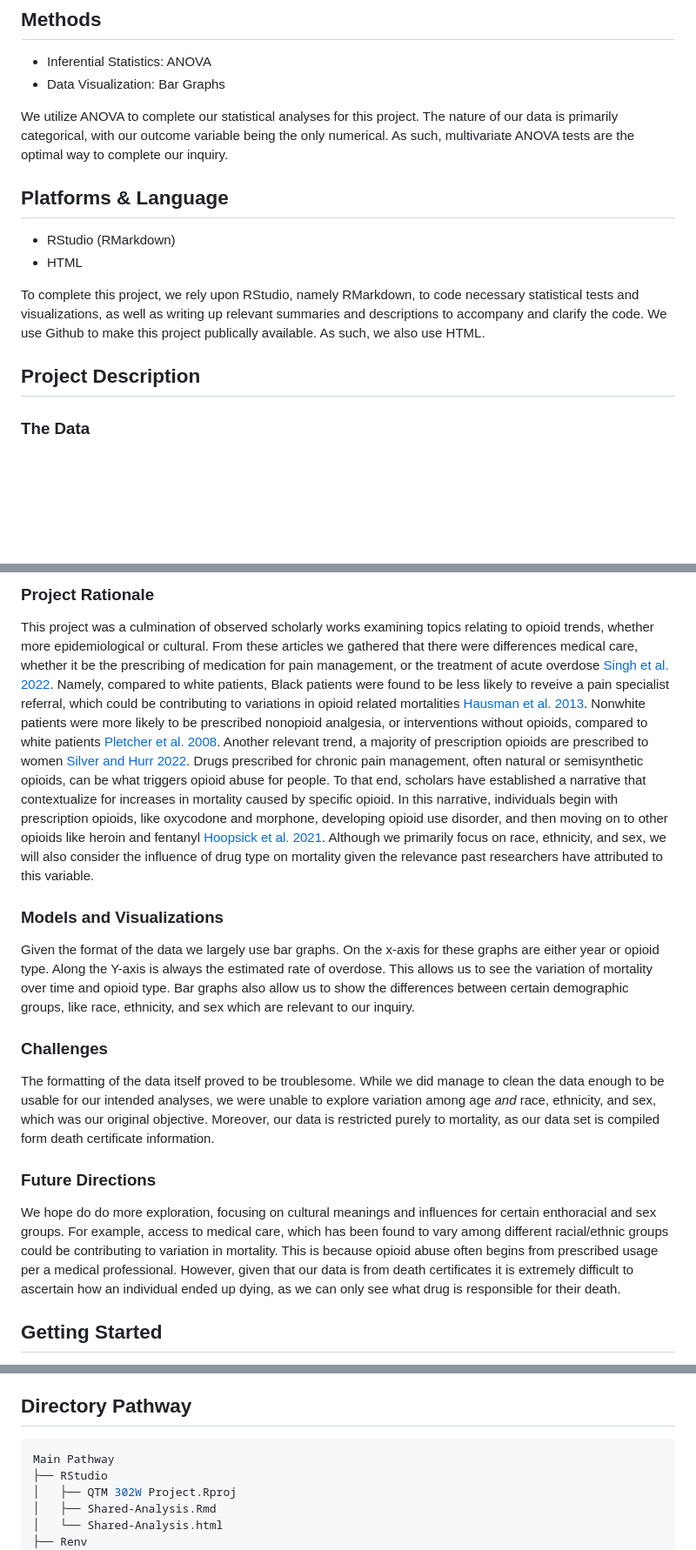
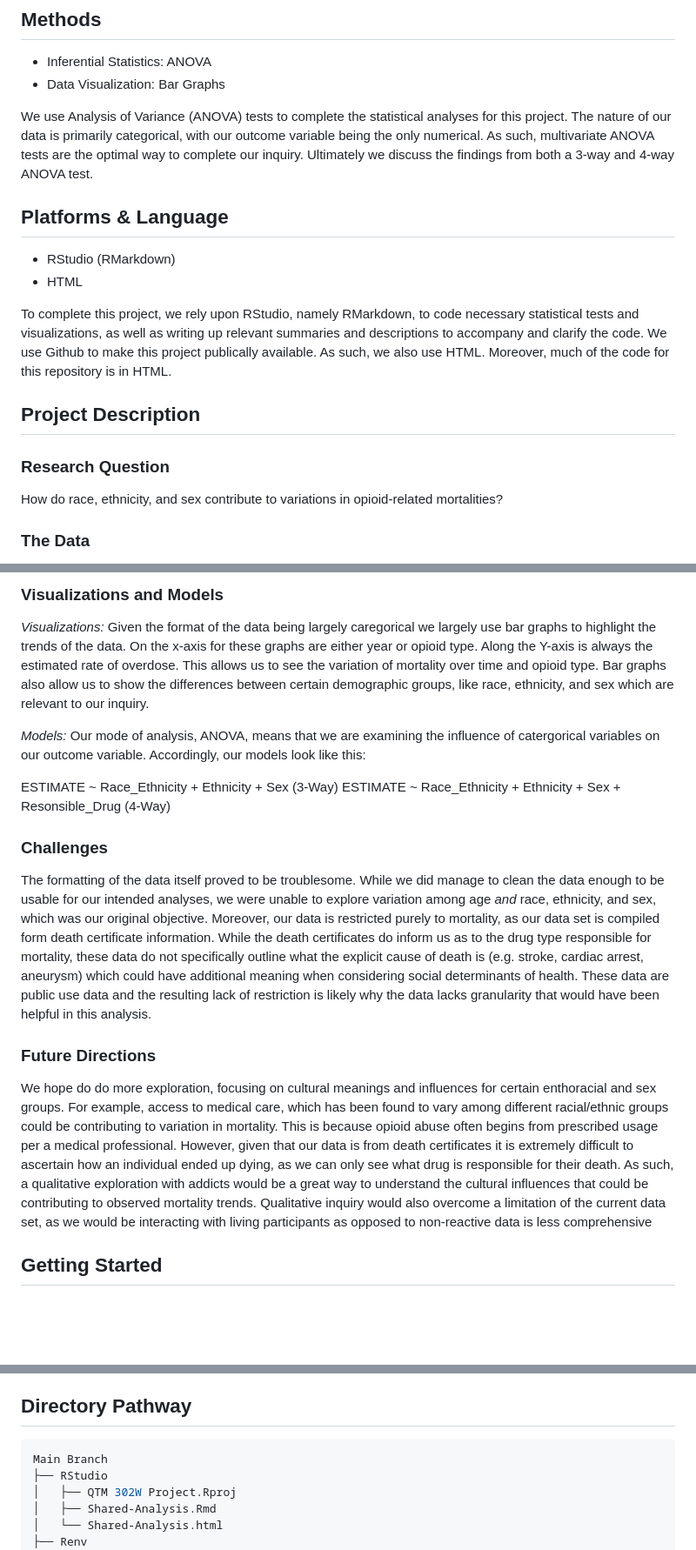
Before and after one commit to cfitzg4/QTM302W-Final, a Markdown page: README.md, 3 parts joined by grey strips. Shown at 87% size. Drawn GitHub-style; blank space fills up the shorter version.

````diff
--- a/README.md
+++ b/README.md
@@ -24,17 +24,20 @@ The opioid epidemic was classified as a public health crisis in 2017, due to the
 - Inferential Statistics: ANOVA
 - Data Visualization: Bar Graphs
 
-We utilize ANOVA to complete our statistical analyses for this project. The nature of our data is primarily categorical, with our outcome variable being the only numerical. As such, multivariate ANOVA tests are the optimal way to complete our inquiry.
+We use Analysis of Variance (ANOVA) tests  to complete the statistical analyses for this project. The nature of our data is primarily categorical, with our outcome variable being the only numerical. As such, multivariate ANOVA tests are the optimal way to complete our inquiry. Ultimately we discuss the findings from both a 3-way and 4-way ANOVA test.
 
 ## Platforms & Language
 - RStudio (RMarkdown)
 - HTML
 
-To complete this project, we rely upon RStudio, namely RMarkdown, to code necessary statistical tests and visualizations, as well as writing up relevant summaries and descriptions to accompany and clarify the code. We use Github to make this project publically available. As such, we also use HTML.
+To complete this project, we rely upon RStudio, namely RMarkdown, to code necessary statistical tests and visualizations, as well as writing up relevant summaries and descriptions to accompany and clarify the code. We use Github to make this project publically available. As such, we also use HTML. Moreover, much of the code for this repository is in HTML.
 
 
 ## Project Description
 
+### Research Question
+How do race, ethnicity, and sex contribute to variations in opioid-related mortalities?
+
 ### The Data
 The data for this project are from the Center for Disease Control's National Center for Health Statistics, specifically the National Vital Statistics System. The official title is "Drug overdise death rates, by drug type, sex, age, race, and Hispanic origin: United States, selected years 1999-2018." The data can be found here: [data set](https://data.cdc.gov/NCHS/Drug-overdose-death-rates-by-drug-type-sex-age-rac/95ax-ymtc/about_data).
 
@@ -43,17 +46,17 @@ How do race, ethnicity, and sex contribute to variations in opioid-related morta
 
-### Project Rationale
-This project was a culmination of observed scholarly works examining topics relating to opioid trends, whether more epidemiological or cultural. From these articles we gathered that there were differences medical care, whether it be the prescribing of medication for pain management, or the treatment of acute overdose [Singh et al. 2022](). Namely, compared to white patients, Black patients were found to be less likely to reveive a pain specialist referral, which could be contributing to variations in opioid related mortalities [Hausman et al. 2013](). Nonwhite patients were more likely to be prescribed nonopioid analgesia, or interventions without opioids, compared to white patients [Pletcher et al. 2008](). Another relevant trend, a majority of prescription opioids are prescribed to women [Silver and Hurr 2022](). Drugs prescribed for chronic pain management, often natural or semisynthetic opioids, can be what triggers opioid abuse for people. To that end, scholars have established a narrative that contextualize for increases in mortality caused by specific opioid. In this narrative, individuals begin with prescription opioids, like oxycodone and morphone, developing opioid use disorder, and then moving on to other opioids like heroin and fentanyl [Hoopsick et al. 2021](). Although we primarily focus on race, ethnicity, and sex, we will also consider the influence of drug type on mortality given the relevance past researchers have attributed to this variable.
+### Visualizations and Models
+*Visualizations:* Given the format of the data being largely caregorical we largely use bar graphs to highlight the trends of the data. On the x-axis for these graphs are either year or opioid type. Along the Y-axis is always the estimated rate of overdose. This allows us to see the variation of mortality over time and opioid type. Bar graphs also allow us to show the differences between certain demographic groups, like race, ethnicity, and sex which are relevant to our inquiry.
 
+*Models:* Our mode of analysis, ANOVA, means that we are examining the influence of catergorical variables on our outcome variable. Accordingly, our models look like this:
 
-### Models and Visualizations
-Given the format of the data we largely use bar graphs. On the x-axis for these graphs are either year or opioid type. Along the Y-axis is always the estimated rate of overdose. This allows us to see the variation of mortality over time and opioid type. Bar graphs also allow us to show the differences between certain demographic groups, like race, ethnicity, and sex which are relevant to our inquiry.
+ESTIMATE ~ Race_Ethnicity + Ethnicity + Sex (3-Way)
+ESTIMATE ~ Race_Ethnicity + Ethnicity + Sex + Resonsible_Drug (4-Way)
 
 ### Challenges
-The formatting of the data itself proved to be troublesome. While we did manage to clean the data enough to be usable for our intended analyses, we were unable to explore variation among age *and* race, ethnicity, and sex, which was our original objective. Moreover, our data is restricted purely to mortality, as our data set is compiled form death certificate information.
+The formatting of the data itself proved to be troublesome. While we did manage to clean the data enough to be usable for our intended analyses, we were unable to explore variation among age *and* race, ethnicity, and sex, which was our original objective. Moreover, our data is restricted purely to mortality, as our data set is compiled form death certificate information. While the death certificates do inform us as to the drug type responsible for mortality, these data do not specifically outline what the explicit cause of death is (e.g. stroke, cardiac arrest, aneurysm) which could have additional meaning when considering social determinants of health. These data are public use data and the resulting lack of restriction is likely why the data lacks granularity that would have been helpful in this analysis.
 
 ### Future Directions
-We hope do do more exploration, focusing on cultural meanings and influences for certain enthoracial and sex groups. For example, access to medical care, which has been found to vary among different racial/ethnic groups could be contributing to variation in mortality. This is because opioid abuse often begins from prescribed usage per a medical professional. However, given that our data is from death certificates it is extremely difficult to ascertain how an individual ended up dying, as we can only see what drug is responsible for their death.
-
+We hope do do more exploration, focusing on cultural meanings and influences for certain enthoracial and sex groups. For example, access to medical care, which has been found to vary among different racial/ethnic groups could be contributing to variation in mortality. This is because opioid abuse often begins from prescribed usage per a medical professional. However, given that our data is from death certificates it is extremely difficult to ascertain how an individual ended up dying, as we can only see what drug is responsible for their death. As such, a qualitative exploration with addicts would be a great way to understand the cultural influences that could be contributing to observed mortality trends. Qualitative inquiry would also overcome a limitation of the current data set, as we would be interacting with living participants as opposed to non-reactive data is less comprehensive
 
 ## Getting Started
 1. Clone this repository
@@ -64,7 +67,7 @@ We hope do do more exploration, focusing on cultural meanings and influences for
 
 ## Directory Pathway
 ```Bash
-Main Pathway
+Main Branch
 ├── RStudio
 │   ├── QTM 302W Project.Rproj
 │   ├── Shared-Analysis.Rmd
````
Also changed, not shown: other parts of README.md (+2 -2 lines).
